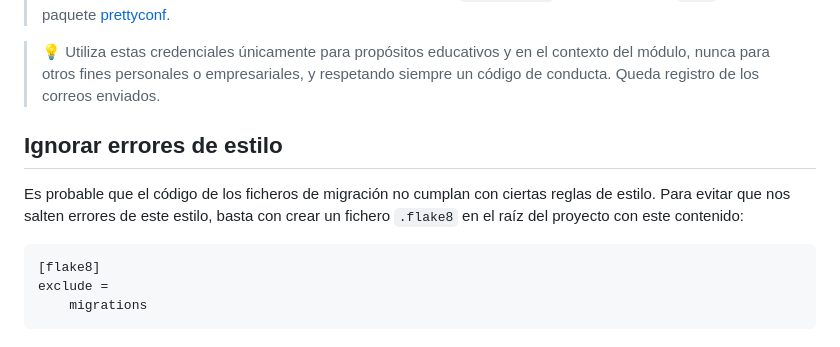
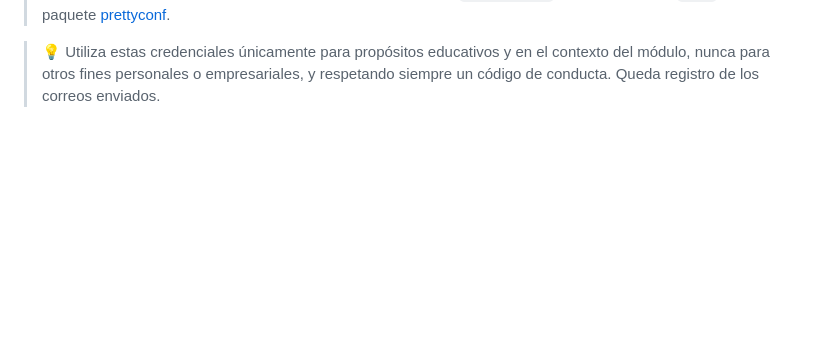
Before and after one commit to sdelquin/dsw, a Markdown page: ut2/ch02.md, the part around the change. GitHub-like rendering; blank space fills up the shorter version.

````diff
--- a/ut2/ch02.md
+++ b/ut2/ch02.md
@@ -81,13 +81,3 @@ echo "U2FsdGVkX19vv3W4YvyRNBUQrmwe+iJV4pShwZ0UPqUIW5adXFcnjAIamrPYDRFa1JNVn1u/+t
 > ⚠️ Nunca almacenes estos valores directamente en el fichero `settings.py`. Utiliza un fichero `.env` a través del paquete [prettyconf](https://prettyconf.readthedocs.io/en/latest/).
 
 > 💡 Utiliza estas credenciales únicamente para propósitos educativos y en el contexto del módulo, nunca para otros fines personales o empresariales, y respetando siempre un código de conducta. Queda registro de los correos enviados.
-
-## Ignorar errores de estilo
-
-Es probable que el código de los ficheros de migración no cumplan con ciertas reglas de estilo. Para evitar que nos salten errores de este estilo, basta con crear un fichero `.flake8` en el raíz del proyecto con este contenido:
-
-```ini
-[flake8]
-exclude =
-    migrations
-```
````
Also changed, not shown: ut2/ch01.md (+11 -0 lines).
